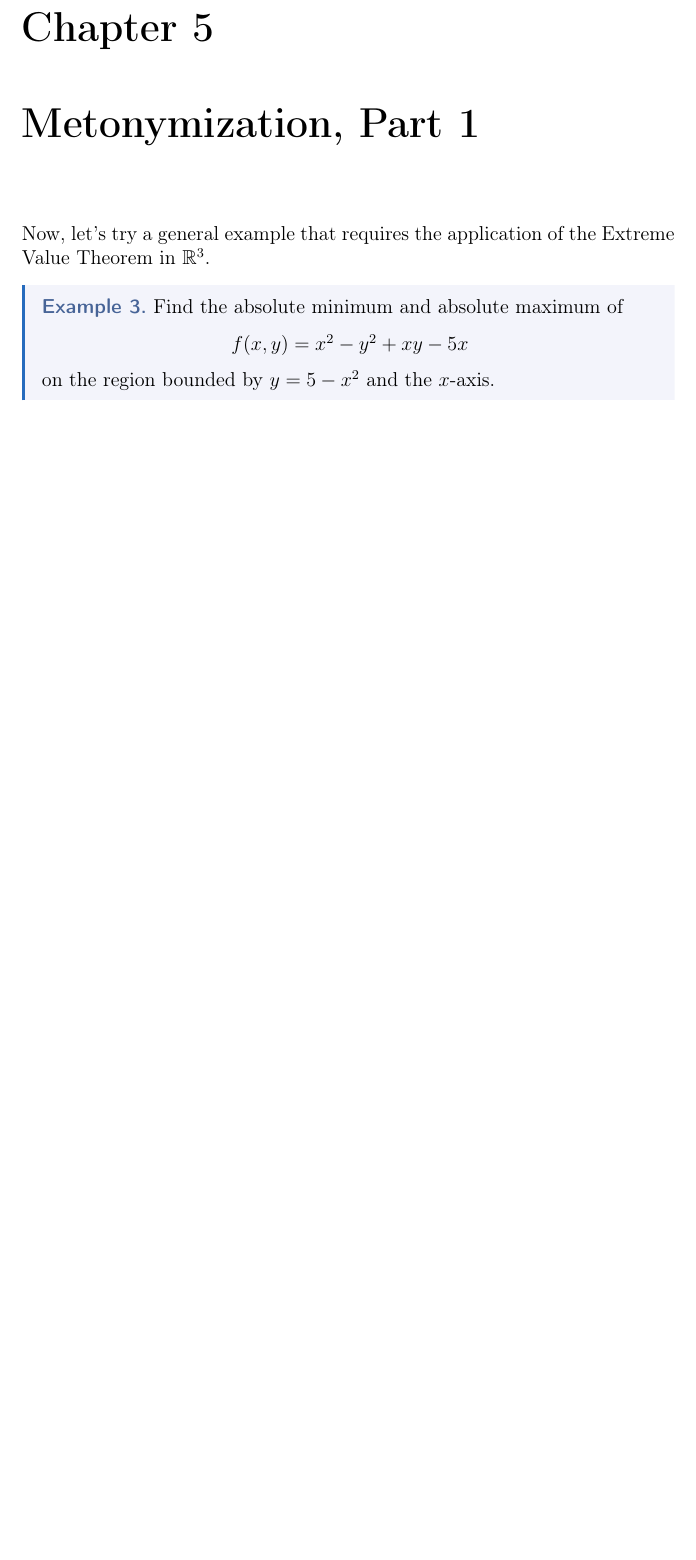
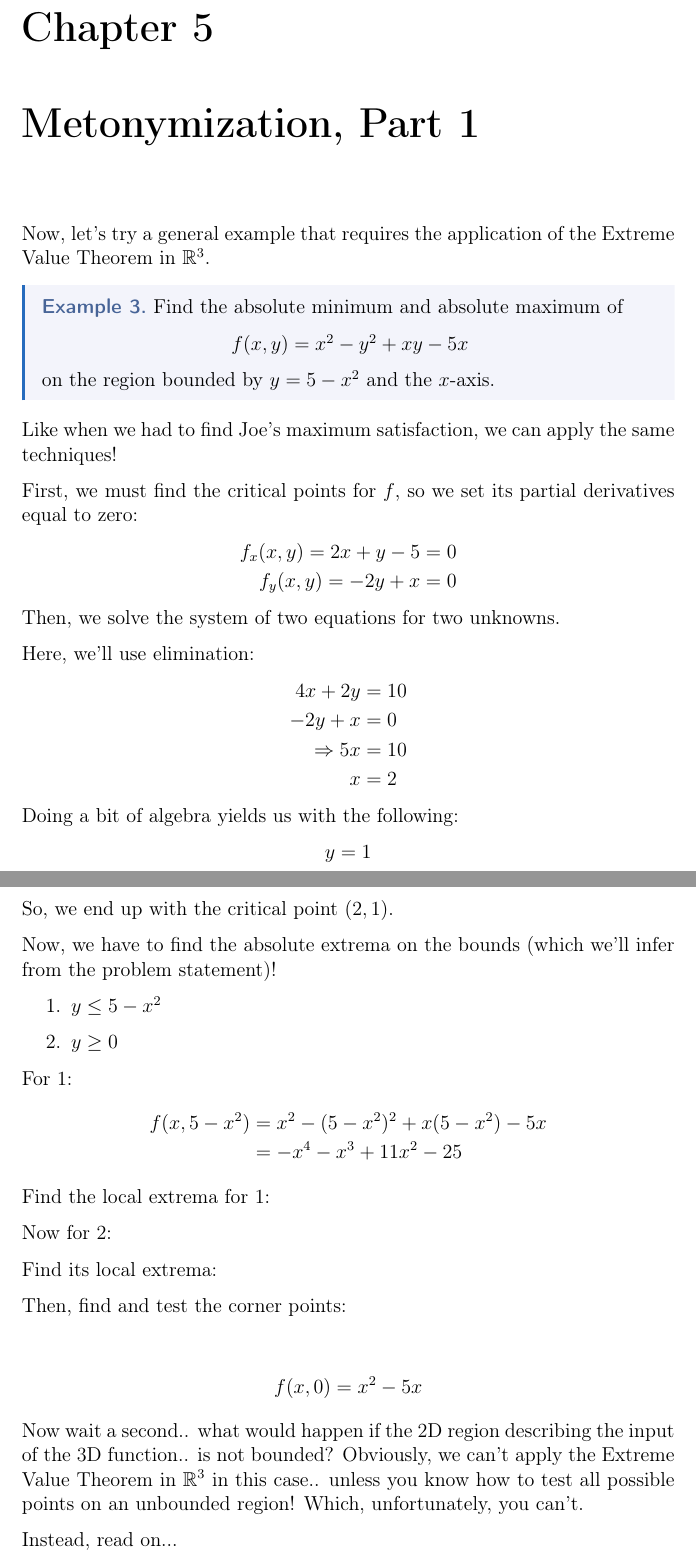
Before and after one commit to philosolog/Exploring-Lagrangian-Optimization, a LaTeX document (Paper/Wrapper.tex, which reads Paper/Sections/Section 2.tex): part of page 12 of 23 before the commit and two parts of pages 12 and 13 of 24 after it, the two joined at a grey line, cut so that both start at the same text, the shorter picture padded with empty space. Compiled offline with pdfLaTeX.

Commit message:
update 'Section 2.tex' and Wrapper.pdf

```diff
--- a/Paper/Sections/Section 2.tex
+++ b/Paper/Sections/Section 2.tex
@@ -109,4 +111,54 @@ Now, let's try a general example that requires the application of the Extreme Va
 	\end{center}
 	on the region bounded by $y = 5 - x^2$ and the $x$-axis.
 \end{eg}
+
+Like when we had to find Joe's maximum satisfaction, we can apply the same techniques!
+
+First, we must find the critical points for $f$, so we set its partial derivatives equal to zero:
+\begin{align*}
+	f_x(x,y)=2x+y-5&=0\\
+	f_y(x,y)=-2y+x&=0
+\end{align*}
+Then, we solve the system of two equations for two unknowns.
+
+Here, we'll use elimination:
+\begin{align*}
+	4x+2y&=10\\
+	-2y+x&=0\\
+	\implies 5x&=10\\
+	x&=2
+\end{align*}
+Doing a bit of algebra yields us with the following:
+\begin{align*}
+	y=1
+\end{align*}
+So, we end up with the critical point $(2, 1)$.
+
+Now, we have to find the absolute extrema on the bounds (which we'll infer from the problem statement)!
+\begin{enumerate}
+	\item $y\leq 5-x^2$
+	\item $y\geq 0$
+\end{enumerate}
+
+For $1$:
+\begin{align*}
+	f(x, 5-x^2) &= x^2-(5-x^2)^2+x(5-x^2)-5x\\
+	&= -x^4-x^3+11x^2-25
+\end{align*}
+Find the local extrema for $1$:
+
+Now for $2$:
+
+Find its local extrema:
+
+Then, find and test the corner points:
+
+\begin{align*}
+	f(x, 0) = x^2-5x
+\end{align*}
 % TODO: More applications...
+Now wait a second.. what would happen if the $2$D region describing the input of the $3$D function.. is not bounded?
+Obviously, we can't apply the Extreme Value Theorem in $\mathbb{R}^3$ in this case.. unless you know how to test all possible points on an unbounded region!
+Which, unfortunately, you can't.
+
+Instead, read on...
```
Also changed, not shown: Paper/Wrapper.pdf, Paper/Sections/Section 2.tex (8 more changed lines).
